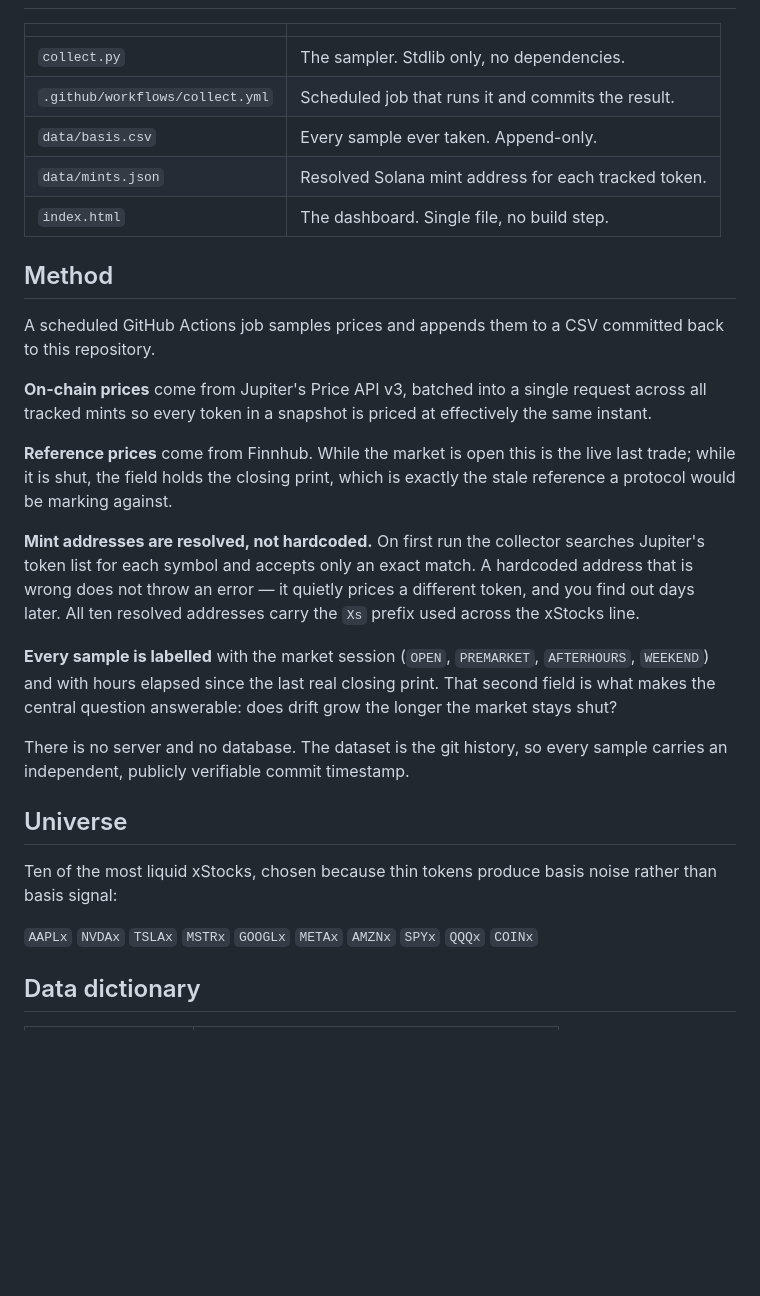
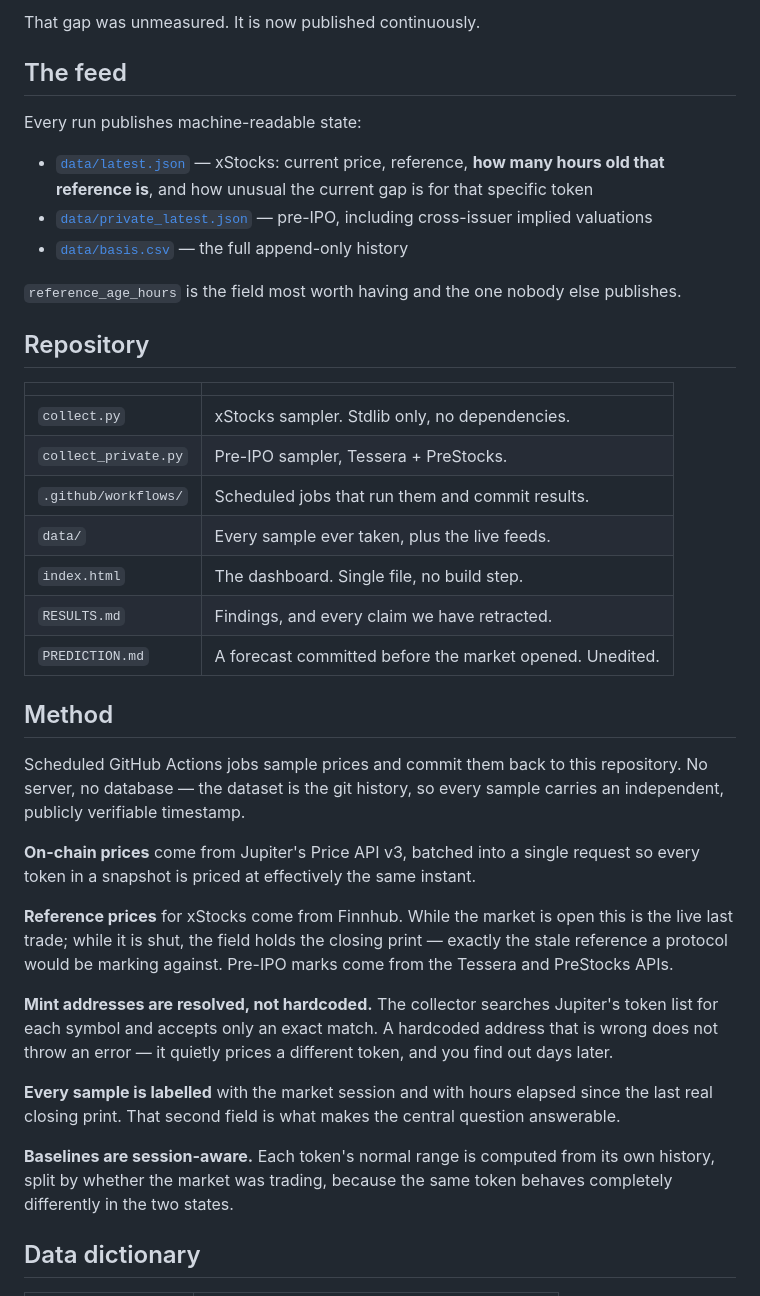
Before and after one commit to LaSiNa67/basis-collector, a Markdown page: README.md, the part around one of its changes. Drawn GitHub-style; blank space fills up the shorter version.

```diff
--- a/README.md
+++ b/README.md
@@ -36,45 +86,57 @@ unmeasured, which means the risk is unpriced.
+That gap was unmeasured. It is now published continuously.
+
+## The feed
+
+Every run publishes machine-readable state:
+
+- [`data/latest.json`](data/latest.json) — xStocks: current price, reference,
+  **how many hours old that reference is**, and how unusual the current gap is
+  for that specific token
+- [`data/private_latest.json`](data/private_latest.json) — pre-IPO, including
+  cross-issuer implied valuations
+- [`data/basis.csv`](data/basis.csv) — the full append-only history
+
+`reference_age_hours` is the field most worth having and the one nobody else
+publishes.
+
+## Repository
 
 | | |
 |---|---|
-| `collect.py` | The sampler. Stdlib only, no dependencies. |
-| `.github/workflows/collect.yml` | Scheduled job that runs it and commits the result. |
-| `data/basis.csv` | Every sample ever taken. Append-only. |
-| `data/mints.json` | Resolved Solana mint address for each tracked token. |
+| `collect.py` | xStocks sampler. Stdlib only, no dependencies. |
+| `collect_private.py` | Pre-IPO sampler, Tessera + PreStocks. |
+| `.github/workflows/` | Scheduled jobs that run them and commit results. |
+| `data/` | Every sample ever taken, plus the live feeds. |
 | `index.html` | The dashboard. Single file, no build step. |
+| `RESULTS.md` | Findings, and every claim we have retracted. |
+| `PREDICTION.md` | A forecast committed before the market opened. Unedited. |
 
 ## Method
 
-A scheduled GitHub Actions job samples prices and appends them to a CSV
-committed back to this repository.
+Scheduled GitHub Actions jobs sample prices and commit them back to this
+repository. No server, no database — the dataset is the git history, so every
+sample carries an independent, publicly verifiable timestamp.
 
 **On-chain prices** come from Jupiter's Price API v3, batched into a single
-request across all tracked mints so every token in a snapshot is priced at
-effectively the same instant.
+request so every token in a snapshot is priced at effectively the same instant.
 
-**Reference prices** come from Finnhub. While the market is open this is the
-live last trade; while it is shut, the field holds the closing print, which is
-exactly the stale reference a protocol would be marking against.
+**Reference prices** for xStocks come from Finnhub. While the market is open
+this is the live last trade; while it is shut, the field holds the closing
+print — exactly the stale reference a protocol would be marking against.
+Pre-IPO marks come from the Tessera and PreStocks APIs.
 
-**Mint addresses are resolved, not hardcoded.** On first run the collector
-searches Jupiter's token list for each symbol and accepts only an exact match.
-A hardcoded address that is wrong does not throw an error — it quietly prices a
-different token, and you find out days later. All ten resolved addresses carry
-the `Xs` prefix used across the xStocks line.
+**Mint addresses are resolved, not hardcoded.** The collector searches Jupiter's
+token list for each symbol and accepts only an exact match. A hardcoded address
+that is wrong does not throw an error — it quietly prices a different token, and
+you find out days later.
 
-**Every sample is labelled** with the market session (`OPEN`, `PREMARKET`,
-`AFTERHOURS`, `WEEKEND`) and with hours elapsed since the last real closing
-print. That second field is what makes the central question answerable: does
-drift grow the longer the market stays shut?
+**Every sample is labelled** with the market session and with hours elapsed
+since the last real closing print. That second field is what makes the central
+question answerable.
 
-There is no server and no database. The dataset is the git history, so every
-sample carries an independent, publicly verifiable commit timestamp.
-
-## Universe
-
-Ten of the most liquid xStocks, chosen because thin tokens produce basis noise
-rather than basis signal:
-
-`AAPLx` `NVDAx` `TSLAx` `MSTRx` `GOOGLx` `METAx` `AMZNx` `SPYx` `QQQx` `COINx`
+**Baselines are session-aware.** Each token's normal range is computed from its
+own history, split by whether the market was trading, because the same token
+behaves completely differently in the two states.
 
 ## Data dictionary
 
```
Also changed, not shown: other parts of README.md (+96 -37 lines).
